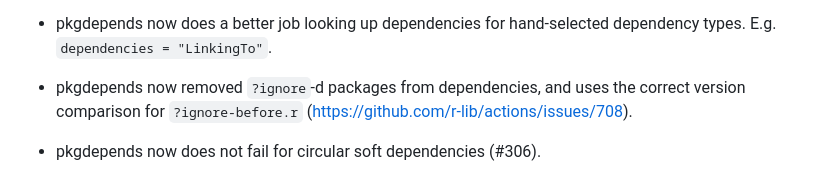
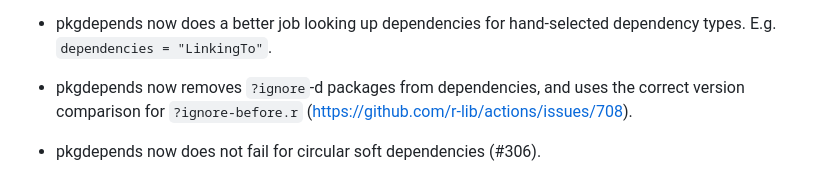
Before and after one commit to r-lib/pkgdepends, a Markdown page: NEWS.md, the part around the change. GitHub-like rendering.

Commit message:
NEWS typo fix
[ci skip]

```diff
--- a/NEWS.md
+++ b/NEWS.md
@@ -16,7 +16,7 @@
 * pkgdepends now does a better job looking up dependencies for
   hand-selected dependency types. E.g. `dependencies = "LinkingTo"`.
 
-* pkgdepends now removed `?ignore`-d packages from dependencies, and
+* pkgdepends now removes `?ignore`-d packages from dependencies, and
   uses the correct version comparison for `?ignore-before.r`
   (https://github.com/r-lib/actions/issues/708).
 
```
